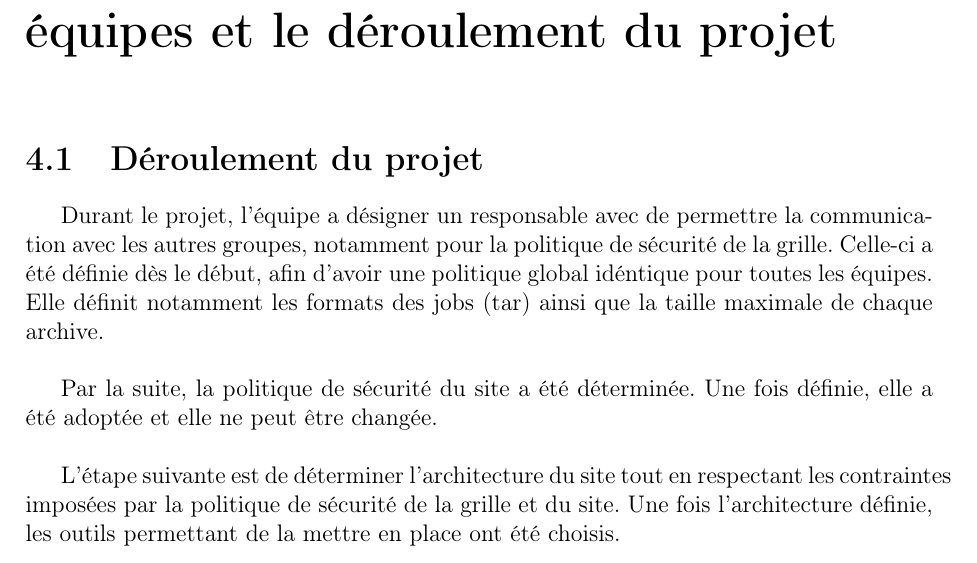
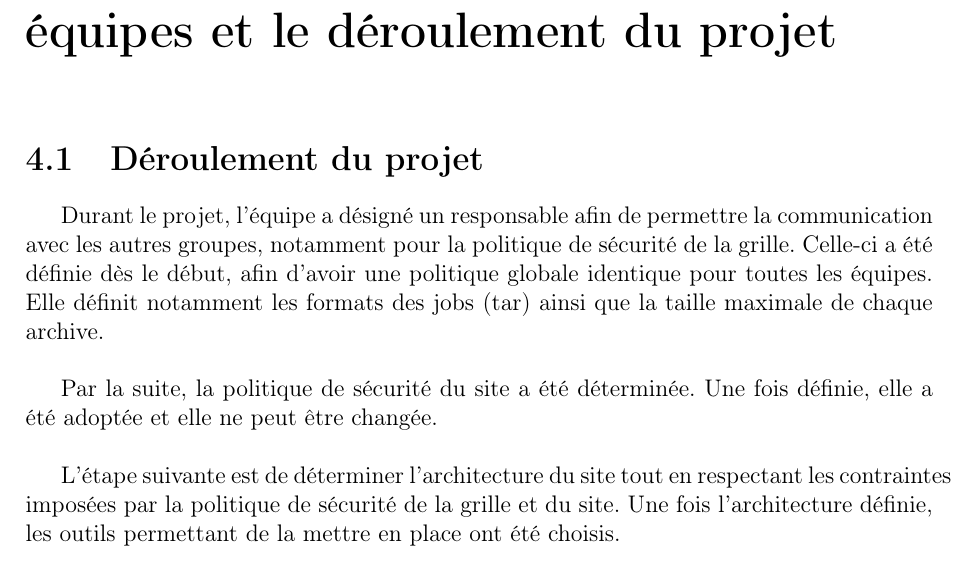
Before and after one commit to Vince300/CIS, a LaTeX document (rapport/main.tex, which reads rapport/doc_orga_equipe.tex): part of page 10 of 13, cut so that both start at the same text. Compiled offline with pdfLaTeX.

Commit message:
ORTOGRAF

```diff
--- a/rapport/doc_orga_equipe.tex
+++ b/rapport/doc_orga_equipe.tex
@@ -4,7 +4,7 @@
 
 \section{Déroulement du projet}
 
-Durant le projet, l'équipe a désigner un responsable avec de permettre la communication avec les autres groupes, notamment pour la politique de sécurité de la grille. Celle-ci a été définie dès le début, afin d'avoir une politique global idéntique pour toutes les équipes. Elle définit notamment les formats des jobs (tar) ainsi que la taille maximale de chaque archive. \\
+Durant le projet, l'équipe a désigné un responsable afin de permettre la communication avec les autres groupes, notamment pour la politique de sécurité de la grille. Celle-ci a été définie dès le début, afin d'avoir une politique globale identique pour toutes les équipes. Elle définit notamment les formats des jobs (tar) ainsi que la taille maximale de chaque archive. \\
 
 Par la suite, la politique de sécurité du site a été déterminée. Une fois définie, elle a été adoptée et elle ne peut être changée. \\
 
```
